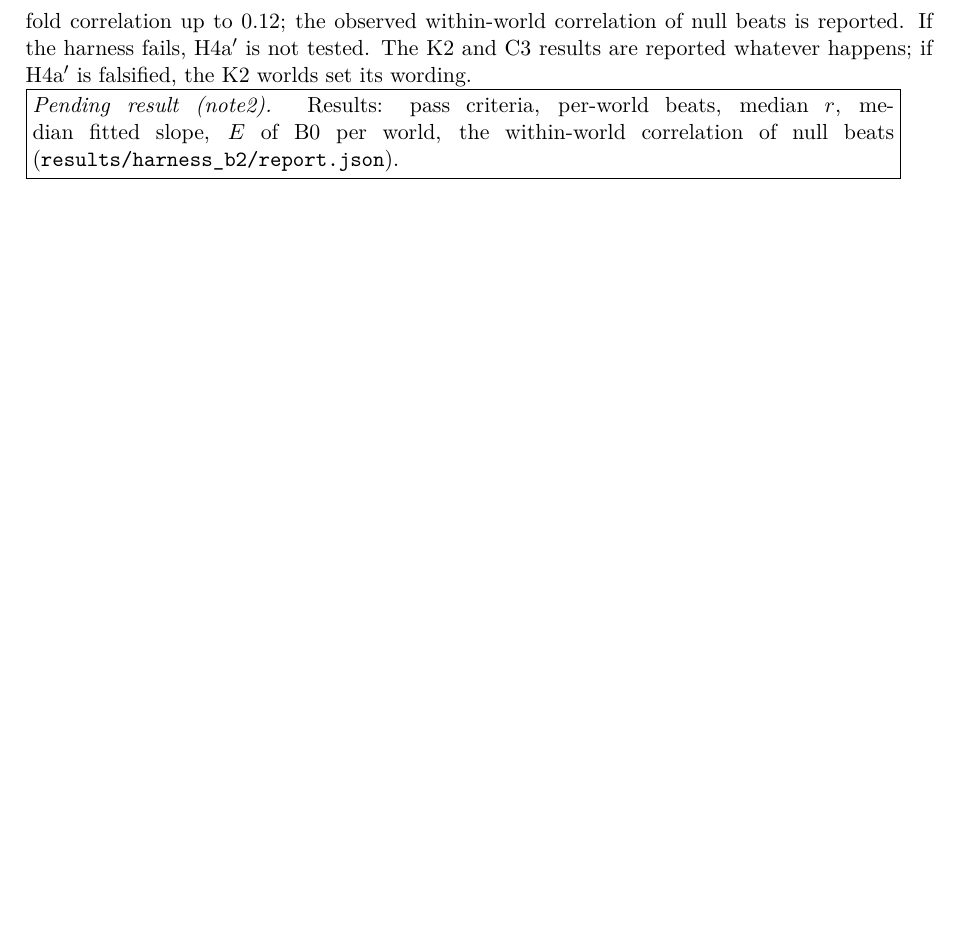
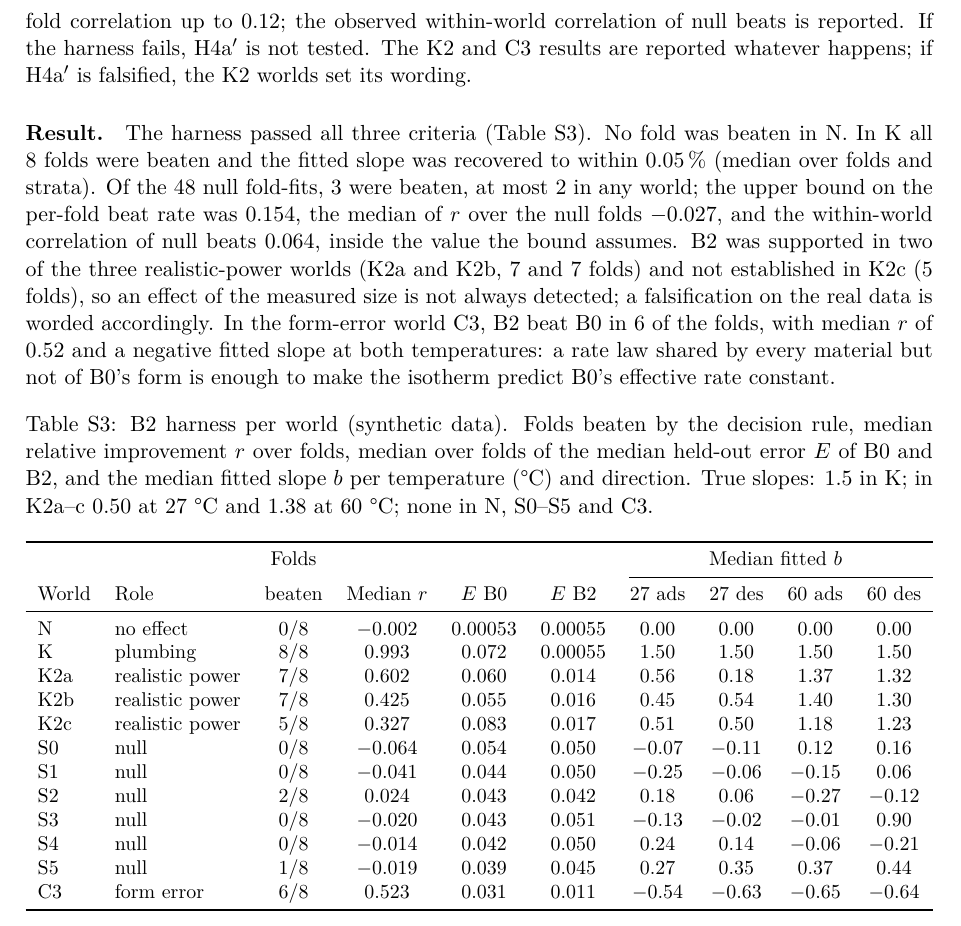
Before and after one commit to abdulhamidbatayhi123/ai-harvester-cycles, a LaTeX document (paper/tex/si.tex, which reads paper/tex/tab_harness_b2.tex): part of page 4 of 4, cut so that both start at the same text, the shorter picture padded with empty space. Compiled offline with XeLaTeX.

Commit message:
SI Note 2 results: B2 harness table generated from report.json, result paragraph bound to the harness files; PREREG S3 median r rounding corrected (-0.020)
Co-Authored-By: Claude Opus 5.5 <noreply@anthropic.com>

```diff
--- a/paper/tex/si.tex
+++ b/paper/tex/si.tex
@@ -122,8 +122,28 @@ median of $r$ is below \V{si2_rmax}{2.5}\,\%. The bound of \V{si2_cpmax2}{0.40}
 not tested. The K2 and C3 results are reported whatever happens; if H4a$'$ is falsified, the K2 worlds set its
 wording.
 
-\pending{note2}{Results: pass criteria, per-world beats, median $r$, median fitted slope, $E$ of B0 per world, the
-within-world correlation of null beats (\texttt{results/harness\_b2/report.json}).}
+\paragraph{Result.} The harness passed all three criteria (Table~\ref{tab:harnessb2}). No fold was beaten in N. In K
+all \V{si2_Kbeats}{8} folds were beaten and the fitted slope was recovered to within \V{si2_Kerr}{0.05}\,\% (median
+over folds and strata). Of the \V{si2_nnull2}{48} null fold-fits, \V{si2_Sbeats}{3} were beaten, at most
+\V{si2_Smax}{2} in any world; the upper bound on the per-fold beat rate was \V{si2_cpobs}{0.154}, the median of $r$
+over the null folds \V{si2_rmed}{-0.027}, and the within-world correlation of null beats \V{si2_rhoobs}{0.064}, inside
+the value the bound assumes. B2 was supported in two of the three realistic-power worlds (K2a and K2b,
+\V{si2_K2a}{7} and \V{si2_K2b}{7} folds) and not established in K2c (\V{si2_K2c}{5} folds), so an effect of the
+measured size is not always detected; a falsification on the real data is worded accordingly. In the form-error world
+C3, B2 beat B0 in \V{si2_C3}{6} of the folds, with median $r$ of \V{si2_C3r}{0.52} and a negative fitted slope at both
+temperatures: a rate law shared by every material but not of B0's form is enough to make the isotherm predict B0's
+effective rate constant.
+
+\begin{table}[h]
+\centering
+\small
+\caption{B2 harness per world (synthetic data). Folds beaten by the decision rule, median relative improvement $r$
+over folds, median over folds of the median held-out error $E$ of B0 and B2, and the median fitted slope $b$ per
+temperature (\textdegree C) and direction. True slopes: \V{si2_bK3}{1.5} in K; in K2a--c \V{si2_b27b}{0.50} at
+\V{si2_T27b}{27}~\textdegree C and \V{si2_b60b}{1.38} at \V{si2_T60b}{60}~\textdegree C; none in N, S0--S5 and
+C3.}\label{tab:harnessb2}
+\input{tab_harness_b2.tex}
+\end{table}
 
 \input{refs_si.tex}
 
--- /dev/null
+++ b/paper/tex/tab_harness_b2.tex
@@ -0,0 +1,21 @@
+% written by paper/tex/make_tables.py from results/harness_b2/report.json; do not edit
+\begin{tabular}{llcccccccc}
+\toprule
+ & & Folds & & & & \multicolumn{4}{c}{Median fitted $b$}\\
+\cmidrule(l){7-10}
+World & Role & beaten & Median $r$ & $E$ B0 & $E$ B2 & 27 ads & 27 des & 60 ads & 60 des\\
+\midrule
+N & no effect & 0/8 & $-0.002$ & 0.00053 & 0.00055 & $0.00$ & $0.00$ & $0.00$ & $0.00$\\
+K & plumbing & 8/8 & $0.993$ & 0.072 & 0.00055 & $1.50$ & $1.50$ & $1.50$ & $1.50$\\
+K2a & realistic power & 7/8 & $0.602$ & 0.060 & 0.014 & $0.56$ & $0.18$ & $1.37$ & $1.32$\\
+K2b & realistic power & 7/8 & $0.425$ & 0.055 & 0.016 & $0.45$ & $0.54$ & $1.40$ & $1.30$\\
+K2c & realistic power & 5/8 & $0.327$ & 0.083 & 0.017 & $0.51$ & $0.50$ & $1.18$ & $1.23$\\
+S0 & null & 0/8 & $-0.064$ & 0.054 & 0.050 & $-0.07$ & $-0.11$ & $0.12$ & $0.16$\\
+S1 & null & 0/8 & $-0.041$ & 0.044 & 0.050 & $-0.25$ & $-0.06$ & $-0.15$ & $0.06$\\
+S2 & null & 2/8 & $0.024$ & 0.043 & 0.042 & $0.18$ & $0.06$ & $-0.27$ & $-0.12$\\
+S3 & null & 0/8 & $-0.020$ & 0.043 & 0.051 & $-0.13$ & $-0.02$ & $-0.01$ & $0.90$\\
+S4 & null & 0/8 & $-0.014$ & 0.042 & 0.050 & $0.24$ & $0.14$ & $-0.06$ & $-0.21$\\
+S5 & null & 1/8 & $-0.019$ & 0.039 & 0.045 & $0.27$ & $0.35$ & $0.37$ & $0.44$\\
+C3 & form error & 6/8 & $0.523$ & 0.031 & 0.011 & $-0.54$ & $-0.63$ & $-0.65$ & $-0.64$\\
+\bottomrule
+\end{tabular}
```
Also changed, not shown: PREREG_P4_draft.md (+1 -1 lines), 3 other files.
